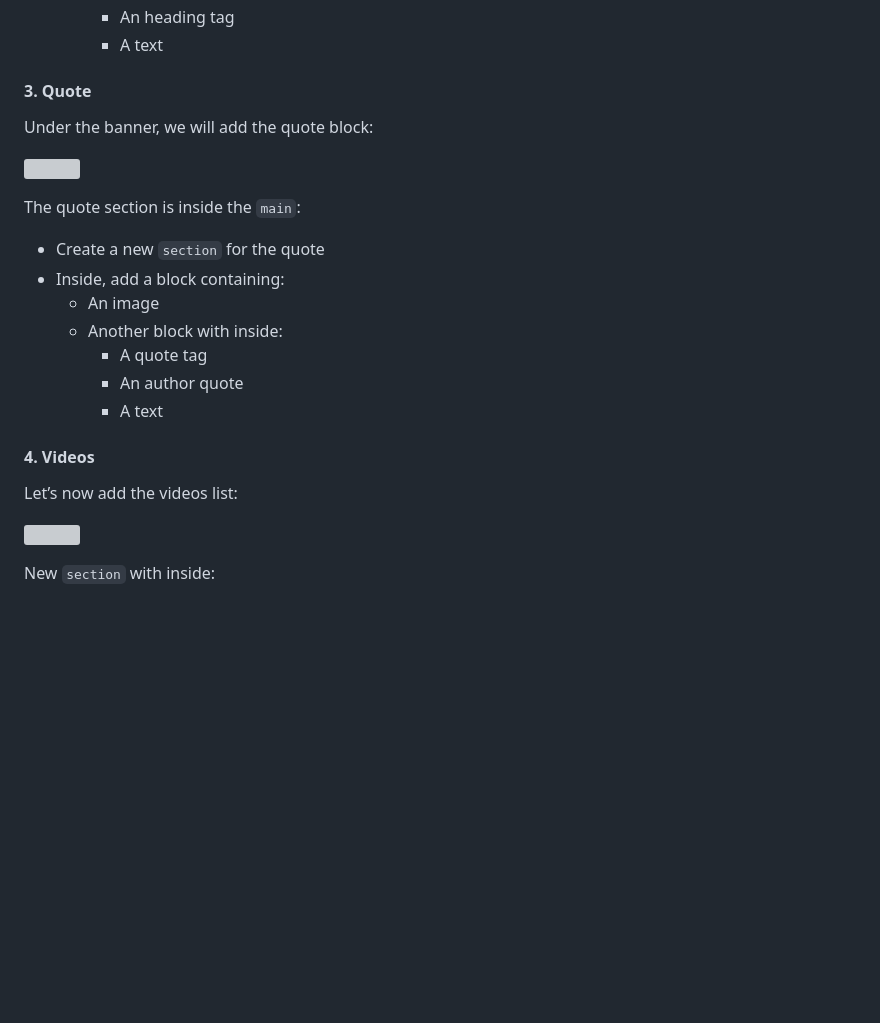
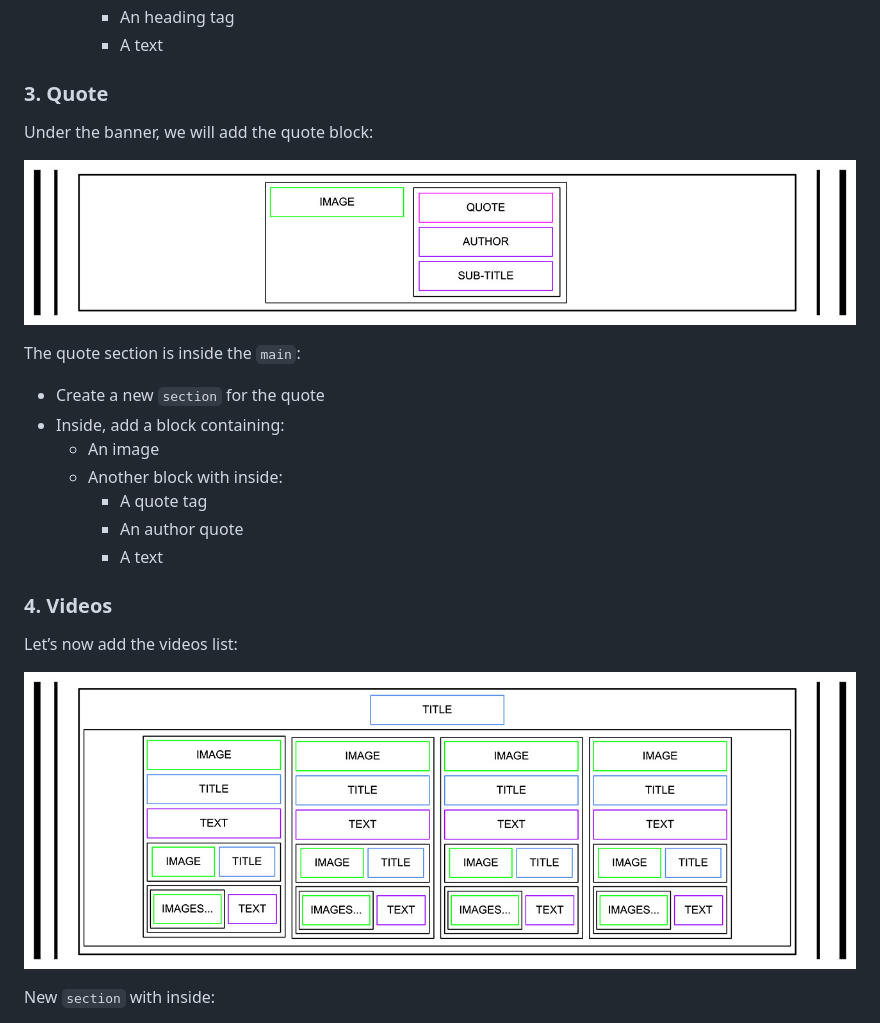
Before and after one commit to benjaminvandammeholberton/holbertonschool-web-development, a Markdown page: html_advanced/README.md, the part around one of its changes. GitHub-like rendering; blank space fills up the shorter version; grey boxes are pictures that could not be loaded.

```diff
--- a/html_advanced/README.md
+++ b/html_advanced/README.md
@@ -73,11 +74,11 @@ In this `section` element, add:
     - An heading tag
     - A text
 
-#### 3. Quote
+### 3. Quote
 
 Under the banner, we will add the quote block:
 
-![](./images/img3.jpeg)
+![](/images/img3.jpeg)
 
 The quote section is inside the `main`:
 
@@ -89,11 +90,11 @@ The quote section is inside the `main`:
     - An author quote
     - A text
 
-#### 4. Videos
+### 4. Videos
 
 Let’s now add the videos list:
 
-![](./images/img4.jpeg)
+![](/images/img4.jpeg)
 
 New `section` with inside:
 
```
Also changed, not shown: other parts of html_advanced/README.md (+13 -12 lines).
